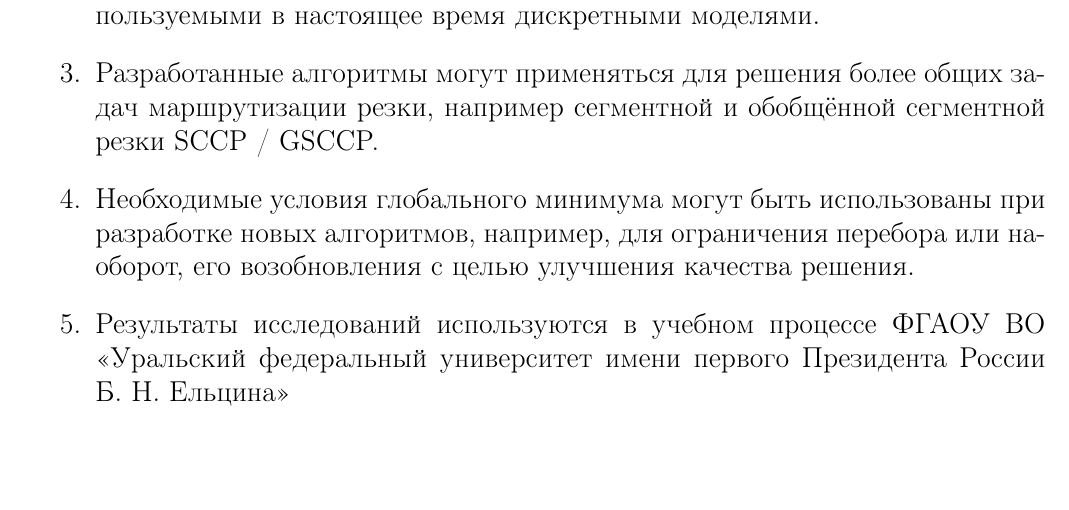
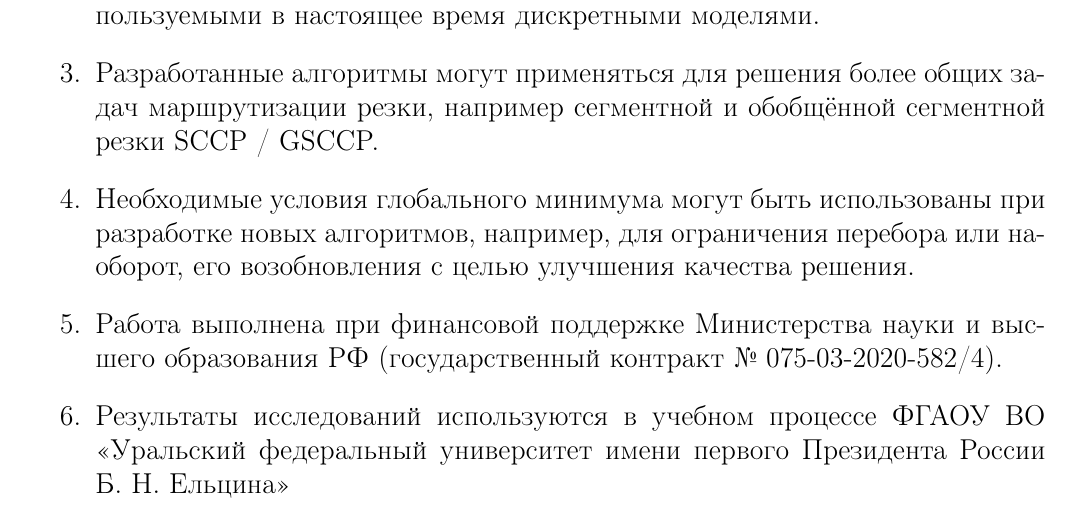
Before and after one commit to ukoloff/these, a LaTeX document (synopsis.tex, which reads synopsis/general.tex): part of page 6 of 25, cut so that both start at the same text, the shorter picture padded with empty space. Compiled offline with pdfLaTeX.

Commit message:
Add support term

```diff
--- a/synopsis/general.tex
+++ b/synopsis/general.tex
@@ -237,6 +237,10 @@ NP-трудным задачам.
     алгоритмов, например, для ограничения перебора или наоборот,
     его возобновления с целью улучшения качества решения.
     \item
+    Работа выполнена при финансовой поддержке
+    Министерства науки и высшего образования РФ
+    (государственный контракт № 075-03-2020-582/4).
+    \item
     Результаты исследований используются в учебном процессе
     ФГАОУ ВО <<Уральский федеральный университет имени первого Президента России Б. Н. Ельцина>>
 \end{enumerate}
```
